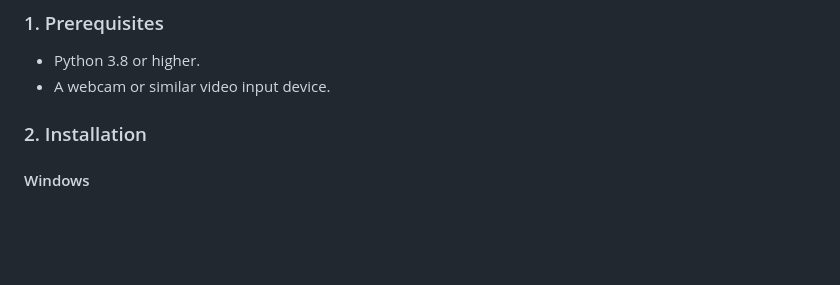
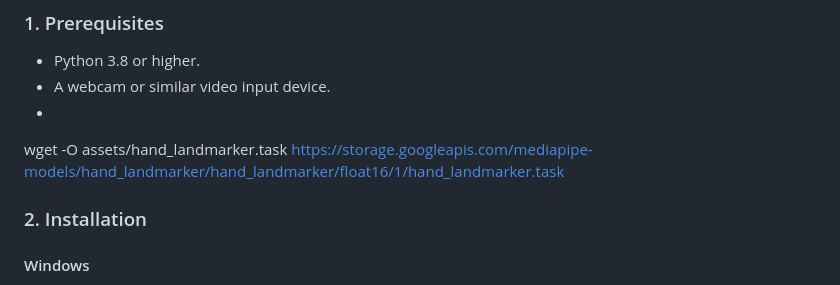
Before and after one commit to ciclamato/museum-kiosk-opencv-v1, a Markdown page: README.md, the part around the change. GitHub-like rendering; blank space fills up the shorter version.

Commit message:
Update README with wget command for hand_landmarker
Add wget command to download hand_landmarker.task

```diff
--- a/README.md
+++ b/README.md
@@ -25,7 +25,8 @@ A touchless, gesture-controlled interactive interface designed for museum exhibi
 ### 1. Prerequisites
 - Python 3.8 or higher.
 - A webcam or similar video input device.
-
+-
+wget -O assets/hand_landmarker.task https://storage.googleapis.com/mediapipe-models/hand_landmarker/hand_landmarker/float16/1/hand_landmarker.task
 ### 2. Installation
 
 #### Windows
```
